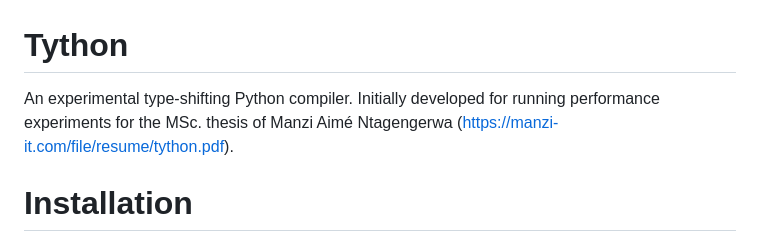
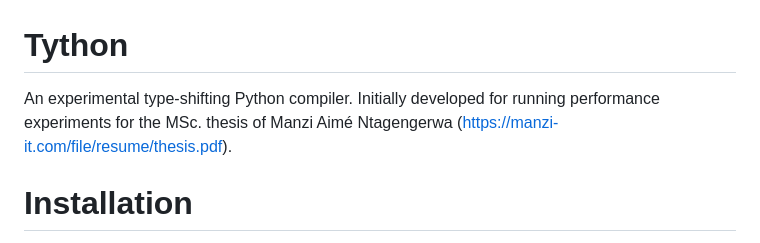
Before and after one commit to EppeMedia/tython, a Markdown page: README.md, the part around the change. Rendered like a GitHub page.

```diff
--- a/README.md
+++ b/README.md
@@ -1,6 +1,6 @@
 # Tython
 
-An experimental type-shifting Python compiler. Initially developed for running performance experiments for the MSc. thesis of Manzi Aimé Ntagengerwa (https://manzi-it.com/file/resume/tython.pdf).
+An experimental type-shifting Python compiler. Initially developed for running performance experiments for the MSc. thesis of Manzi Aimé Ntagengerwa (https://manzi-it.com/file/resume/thesis.pdf).
 
 # Installation
 
```
